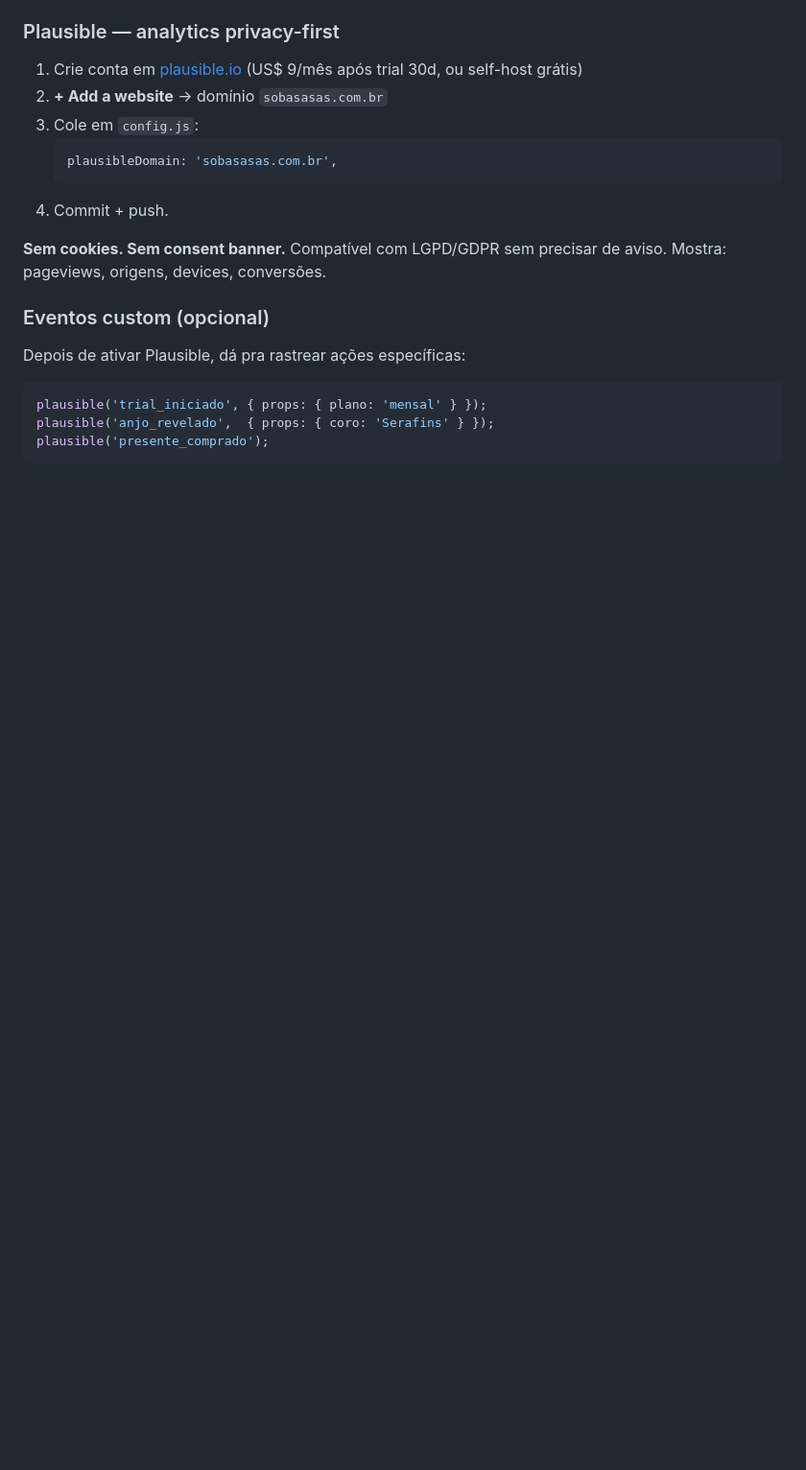
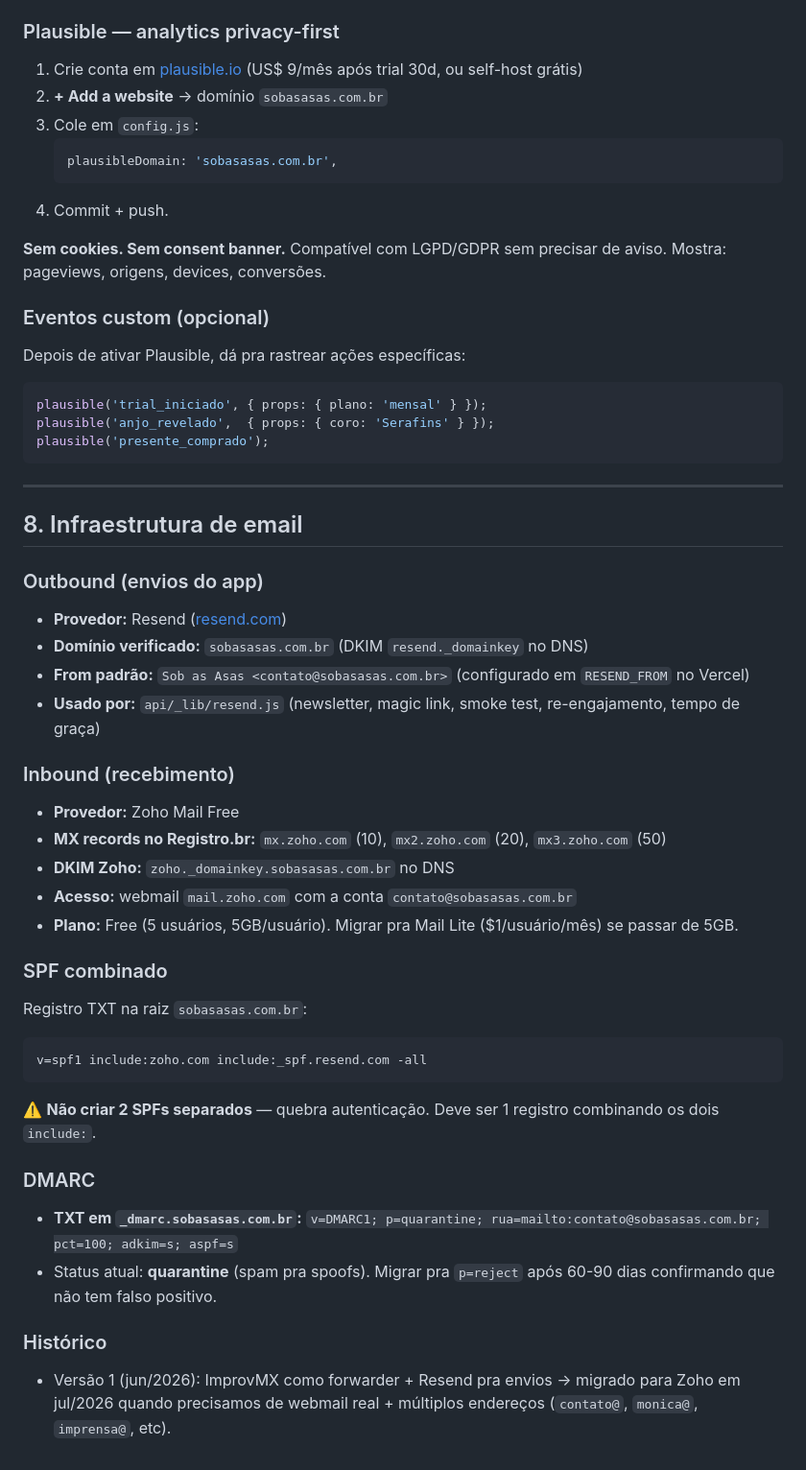
Before and after one commit to valezimvictor-arch/sob-as-asas, a Markdown page: DEPLOY.md, the part around the change. Shown at 96% size. GitHub-like rendering; blank space fills up the shorter version.

Commit message:
Docs: documenta migração ImprovMX → Zoho na infra de email
Adiciona seção 8 ao DEPLOY.md com:
- Outbound (Resend) — inalterado, segue mandando newsletter/magic link
  via 'Sob as Asas <contato@sobasasas.com.br>'
- Inbound (Zoho Mail Free) — substitui ImprovMX
  MX records: mx.zoho.com (10), mx2.zoho.com (20), mx3.zoho.com (50)
  Acesso via webmail mail.zoho.com
- SPF combinado (Zoho + Resend num único TXT)
- DMARC em quarantine (jul/2026), plano migrar pra reject em 60-90 dias

Histórico documentado pra contexto futuro.

Co-Authored-By: Claude Opus 4.7 (1M context) <noreply@anthropic.com>

````diff
--- a/DEPLOY.md
+++ b/DEPLOY.md
@@ -125,3 +125,34 @@ plausible('trial_iniciado', { props: { plano: 'mensal' } });
 plausible('anjo_revelado',  { props: { coro: 'Serafins' } });
 plausible('presente_comprado');
 ```
+
+---
+
+## 8. Infraestrutura de email
+
+### Outbound (envios do app)
+- **Provedor:** Resend ([resend.com](https://resend.com))
+- **Domínio verificado:** `sobasasas.com.br` (DKIM `resend._domainkey` no DNS)
+- **From padrão:** `Sob as Asas <contato@sobasasas.com.br>` (configurado em `RESEND_FROM` no Vercel)
+- **Usado por:** `api/_lib/resend.js` (newsletter, magic link, smoke test, re-engajamento, tempo de graça)
+
+### Inbound (recebimento)
+- **Provedor:** Zoho Mail Free
+- **MX records no Registro.br:** `mx.zoho.com` (10), `mx2.zoho.com` (20), `mx3.zoho.com` (50)
+- **DKIM Zoho:** `zoho._domainkey.sobasasas.com.br` no DNS
+- **Acesso:** webmail `mail.zoho.com` com a conta `contato@sobasasas.com.br`
+- **Plano:** Free (5 usuários, 5GB/usuário). Migrar pra Mail Lite ($1/usuário/mês) se passar de 5GB.
+
+### SPF combinado
+Registro TXT na raiz `sobasasas.com.br`:
+```
+v=spf1 include:zoho.com include:_spf.resend.com -all
+```
+⚠️ **Não criar 2 SPFs separados** — quebra autenticação. Deve ser 1 registro combinando os dois `include:`.
+
+### DMARC
+- **TXT em `_dmarc.sobasasas.com.br`:** `v=DMARC1; p=quarantine; rua=mailto:contato@sobasasas.com.br; pct=100; adkim=s; aspf=s`
+- Status atual: **quarantine** (spam pra spoofs). Migrar pra `p=reject` após 60-90 dias confirmando que não tem falso positivo.
+
+### Histórico
+- Versão 1 (jun/2026): ImprovMX como forwarder + Resend pra envios → migrado para Zoho em jul/2026 quando precisamos de webmail real + múltiplos endereços (`contato@`, `monica@`, `imprensa@`, etc).
````
